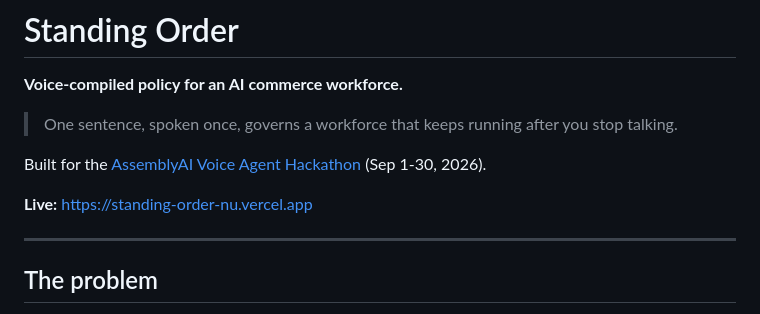
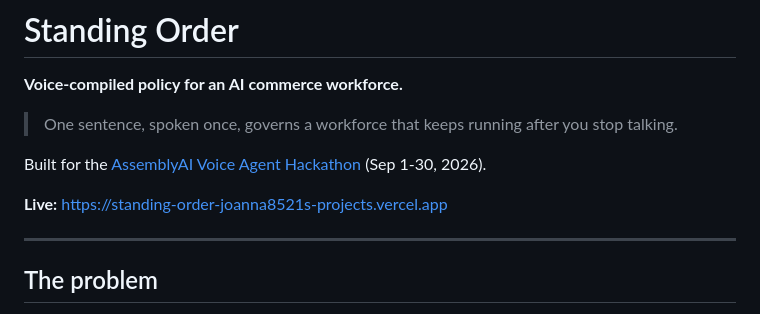
Before and after one commit to Joanna8521/AssemblyAi-VoxGuard, a Markdown page: README.md, the part around the change. GitHub-like rendering.

Commit message:
docs: the URL follows the name
Co-Authored-By: Claude Opus 5 <noreply@anthropic.com>

```diff
--- a/README.md
+++ b/README.md
@@ -7,7 +7,7 @@
 Built for the [AssemblyAI Voice Agent Hackathon](https://lablab.ai/ai-hackathons/assemblyai-voice-agent-hackathon)
 (Sep 1-30, 2026).
 
-**Live:** https://standing-order-nu.vercel.app
+**Live:** https://standing-order-joanna8521s-projects.vercel.app
 
 ---
 
```
